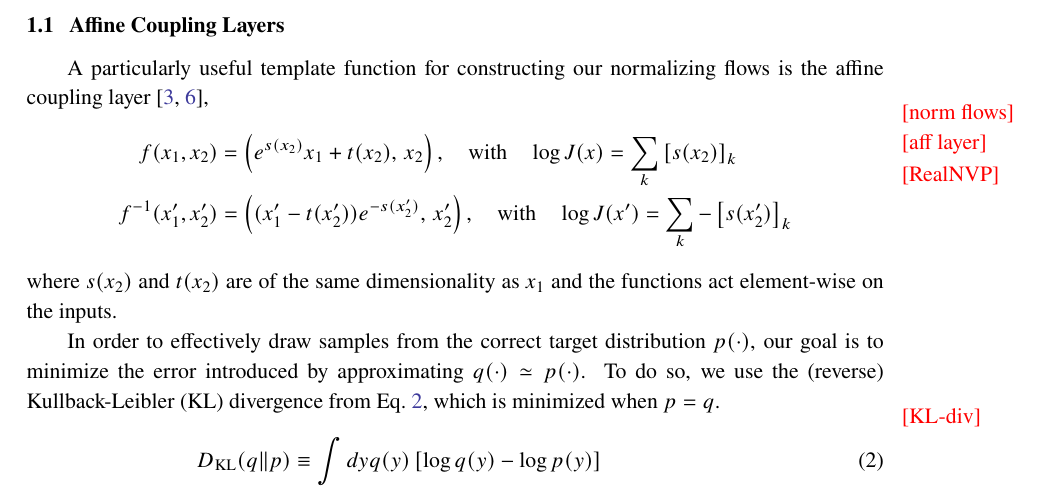
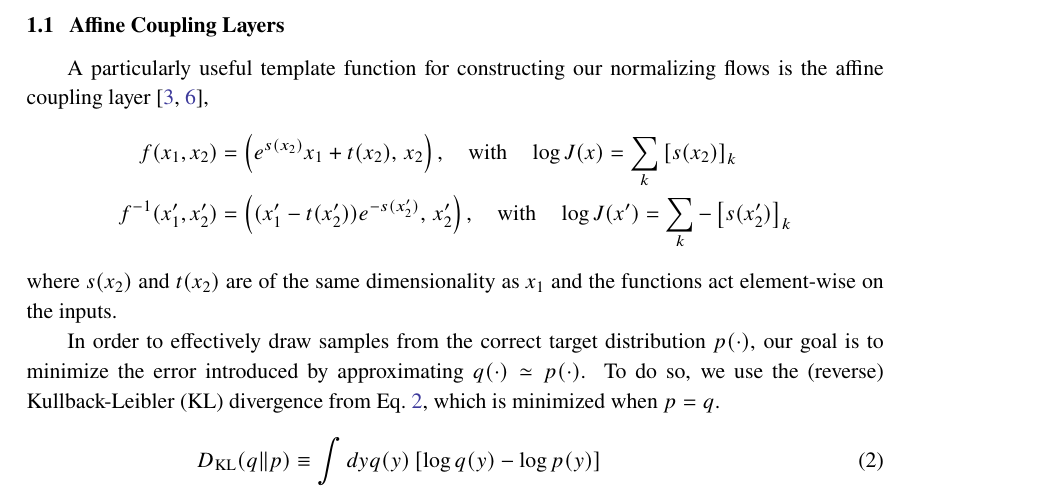
Before and after one commit to nftqcd/fthmc-Lattice2021, a LaTeX document (main.tex): part of page 2 of 5, cut so that both start at the same text. Compiled offline with pdfLaTeX.

Commit message:
Updates to draft

```diff
--- a/main.tex
+++ b/main.tex
@@ -99,9 +99,6 @@ complimentary ``frozen'' variables~\cite{Kanwar:2020xzo,Albergo:2021vyo}.
 \subsection{\label{subsec:coupling_layers}Affine Coupling Layers}
 A particularly useful template function for constructing our normalizing flows
 is the affine coupling layer~\cite{DinhSB16,rezende2015variational},
-\marginpar{\color{red}[norm flows]}
-\marginpar{\color{red}[aff layer]}
-\marginpar{\color{red}[RealNVP]}
 %
 \begin{align*}
     f(x_{1}, x_{2}) &= \left(e^{s(x_2)}x_{1} + t(x_{2}),\, x_{2}\right),
@@ -119,7 +116,6 @@ In order to effectively draw samples from the correct target distribution
 %
 To do so, we use the (reverse) Kullback-Leibler (KL) divergence from
 Eq.~\ref{eq:kl_div}, which is minimized when \(p=q\).
-\marginpar{\color{red}{[KL-div]}}
 %
 \begin{align}
     \label{eq:kl_div}
```
Also changed, not shown: main.pdf.
